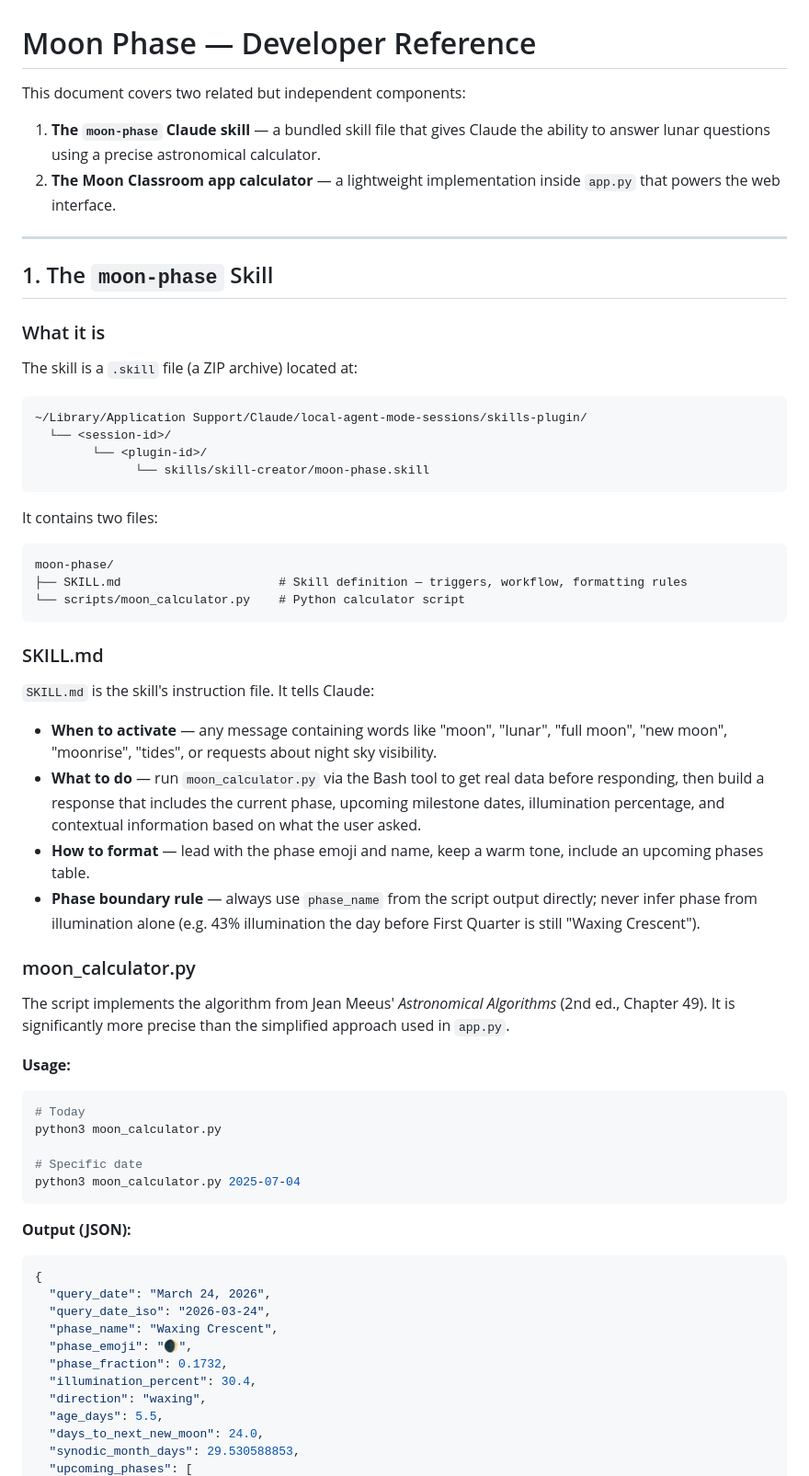
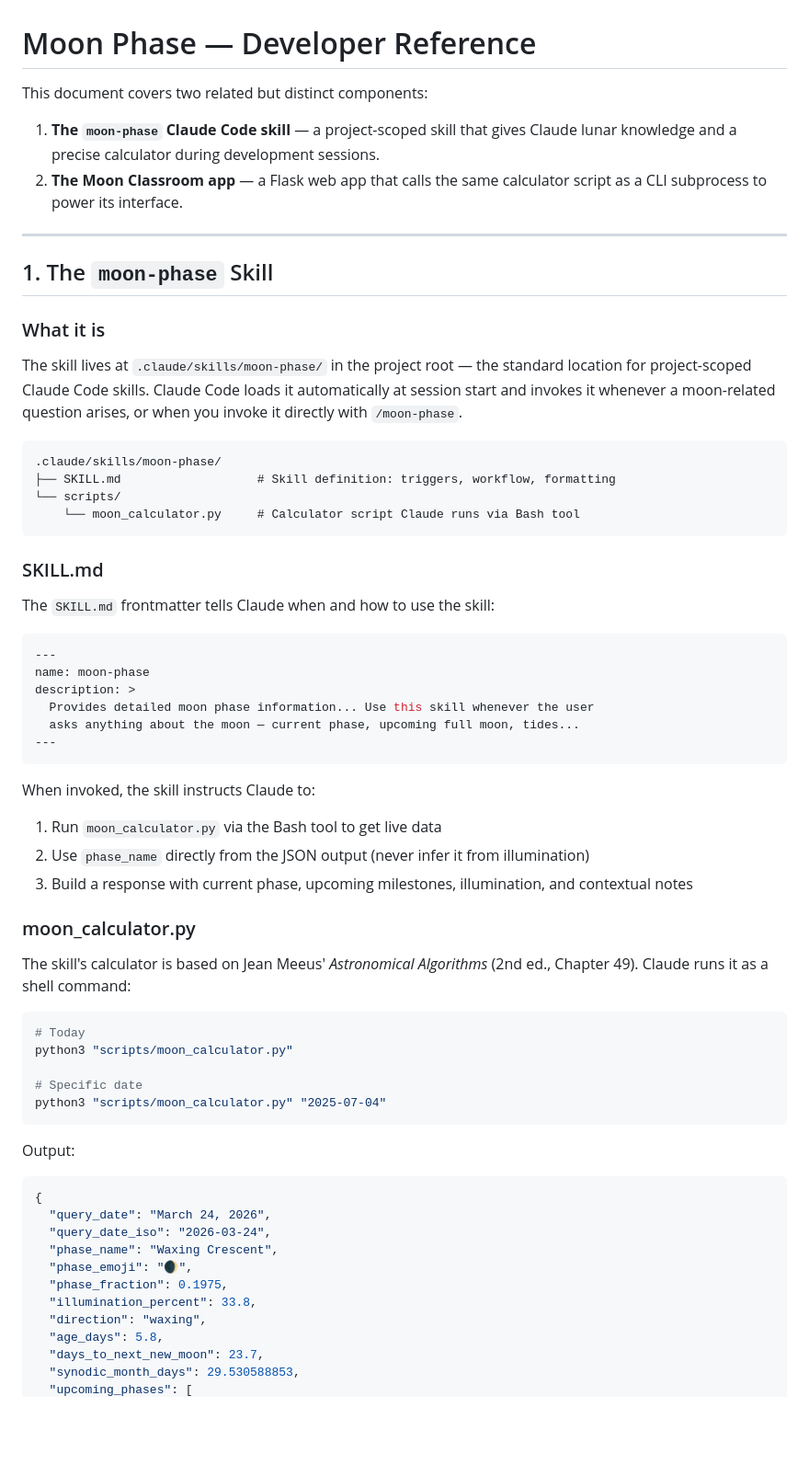
Before and after one commit to tholewis/moon-classroom, a Markdown page: docs/moon-phase.md, the part around one of its changes. Shown at 92% size. Rendered like a GitHub page; blank space fills up the shorter version.

````diff
--- a/docs/moon-phase.md
+++ b/docs/moon-phase.md
@@ -1,9 +1,9 @@
 # Moon Phase — Developer Reference
 
-This document covers two related but independent components:
+This document covers two related but distinct components:
 
-1. **The `moon-phase` Claude skill** — a bundled skill file that gives Claude the ability to answer lunar questions using a precise astronomical calculator.
-2. **The Moon Classroom app calculator** — a lightweight implementation inside `app.py` that powers the web interface.
+1. **The `moon-phase` Claude Code skill** — a project-scoped skill that gives Claude lunar knowledge and a precise calculator during development sessions.
+2. **The Moon Classroom app** — a Flask web app that calls the same calculator script as a CLI subprocess to power its interface.
 
 ---
 
@@ -11,47 +11,46 @@ This document covers two related but independent components:
 
 ### What it is
 
-The skill is a `.skill` file (a ZIP archive) located at:
+The skill lives at `.claude/skills/moon-phase/` in the project root — the standard location for project-scoped Claude Code skills. Claude Code loads it automatically at session start and invokes it whenever a moon-related question arises, or when you invoke it directly with `/moon-phase`.
 
 ```
-~/Library/Application Support/Claude/local-agent-mode-sessions/skills-plugin/
-  └── <session-id>/
-        └── <plugin-id>/
-              └── skills/skill-creator/moon-phase.skill
-```
-
-It contains two files:
-
-```
-moon-phase/
-├── SKILL.md                      # Skill definition — triggers, workflow, formatting rules
-└── scripts/moon_calculator.py    # Python calculator script
+.claude/skills/moon-phase/
+├── SKILL.md                   # Skill definition: triggers, workflow, formatting
+└── scripts/
+    └── moon_calculator.py     # Calculator script Claude runs via Bash tool
 ```
 
 ### SKILL.md
 
-`SKILL.md` is the skill's instruction file. It tells Claude:
+The `SKILL.md` frontmatter tells Claude when and how to use the skill:
 
-- **When to activate** — any message containing words like "moon", "lunar", "full moon", "new moon", "moonrise", "tides", or requests about night sky visibility.
-- **What to do** — run `moon_calculator.py` via the Bash tool to get real data before responding, then build a response that includes the current phase, upcoming milestone dates, illumination percentage, and contextual information based on what the user asked.
-- **How to format** — lead with the phase emoji and name, keep a warm tone, include an upcoming phases table.
-- **Phase boundary rule** — always use `phase_name` from the script output directly; never infer phase from illumination alone (e.g. 43% illumination the day before First Quarter is still "Waxing Crescent").
+```yaml
+---
+name: moon-phase
+description: >
+  Provides detailed moon phase information... Use this skill whenever the user
+  asks anything about the moon — current phase, upcoming full moon, tides...
+---
+```
+
+When invoked, the skill instructs Claude to:
+1. Run `moon_calculator.py` via the Bash tool to get live data
+2. Use `phase_name` directly from the JSON output (never infer it from illumination)
+3. Build a response with current phase, upcoming milestones, illumination, and contextual notes
 
 ### moon_calculator.py
 
-The script implements the algorithm from Jean Meeus' *Astronomical Algorithms* (2nd ed., Chapter 49). It is significantly more precise than the simplified approach used in `app.py`.
-
-**Usage:**
+The skill's calculator is based on Jean Meeus' *Astronomical Algorithms* (2nd ed., Chapter 49). Claude runs it as a shell command:
 
 ```bash
 # Today
-python3 moon_calculator.py
+python3 "scripts/moon_calculator.py"
 
 # Specific date
-python3 moon_calculator.py 2025-07-04
+python3 "scripts/moon_calculator.py" "2025-07-04"
 ```
 
-**Output (JSON):**
+Output:
 
 ```json
 {
@@ -59,10 +58,10 @@ python3 moon_calculator.py 2025-07-04
   "query_date_iso": "2026-03-24",
   "phase_name": "Waxing Crescent",
   "phase_emoji": "🌒",
-  "phase_fraction": 0.1732,
-  "illumination_percent": 30.4,
+  "phase_fraction": 0.1975,
+  "illumination_percent": 33.8,
   "direction": "waxing",
-  "age_days": 5.5,
-  "days_to_next_new_moon": 24.0,
+  "age_days": 5.8,
+  "days_to_next_new_moon": 23.7,
   "synodic_month_days": 29.530588853,
   "upcoming_phases": [
````
Also changed, not shown: other parts of docs/moon-phase.md (+91 -91 lines).
